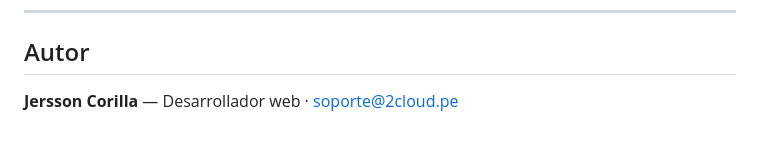
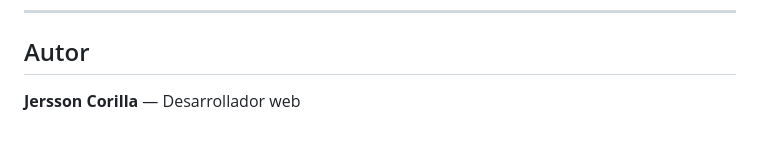
Before and after one commit to jersson14/Sis_Inventario, a Markdown page: README.md, the part around the change. Drawn GitHub-style.

Commit message:
se modifico el archivo README

```diff
--- a/README.md
+++ b/README.md
@@ -120,4 +120,4 @@ El script SQL **no se incluye en el repositorio** por seguridad. Solicitarlo al
 
 ## Autor
 
-**Jersson Corilla** — Desarrollador web · soporte@2cloud.pe
+**Jersson Corilla** — Desarrollador web
```
